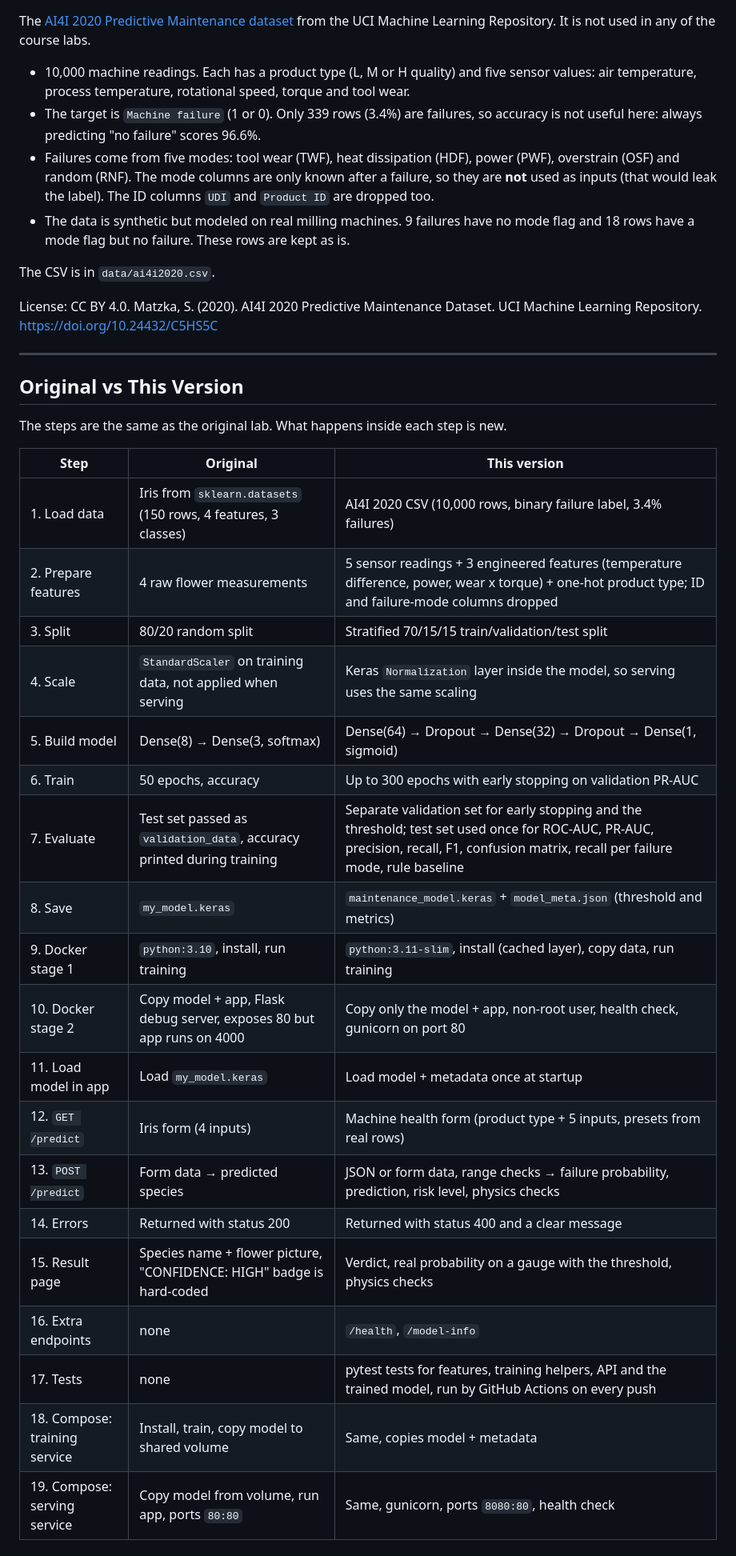
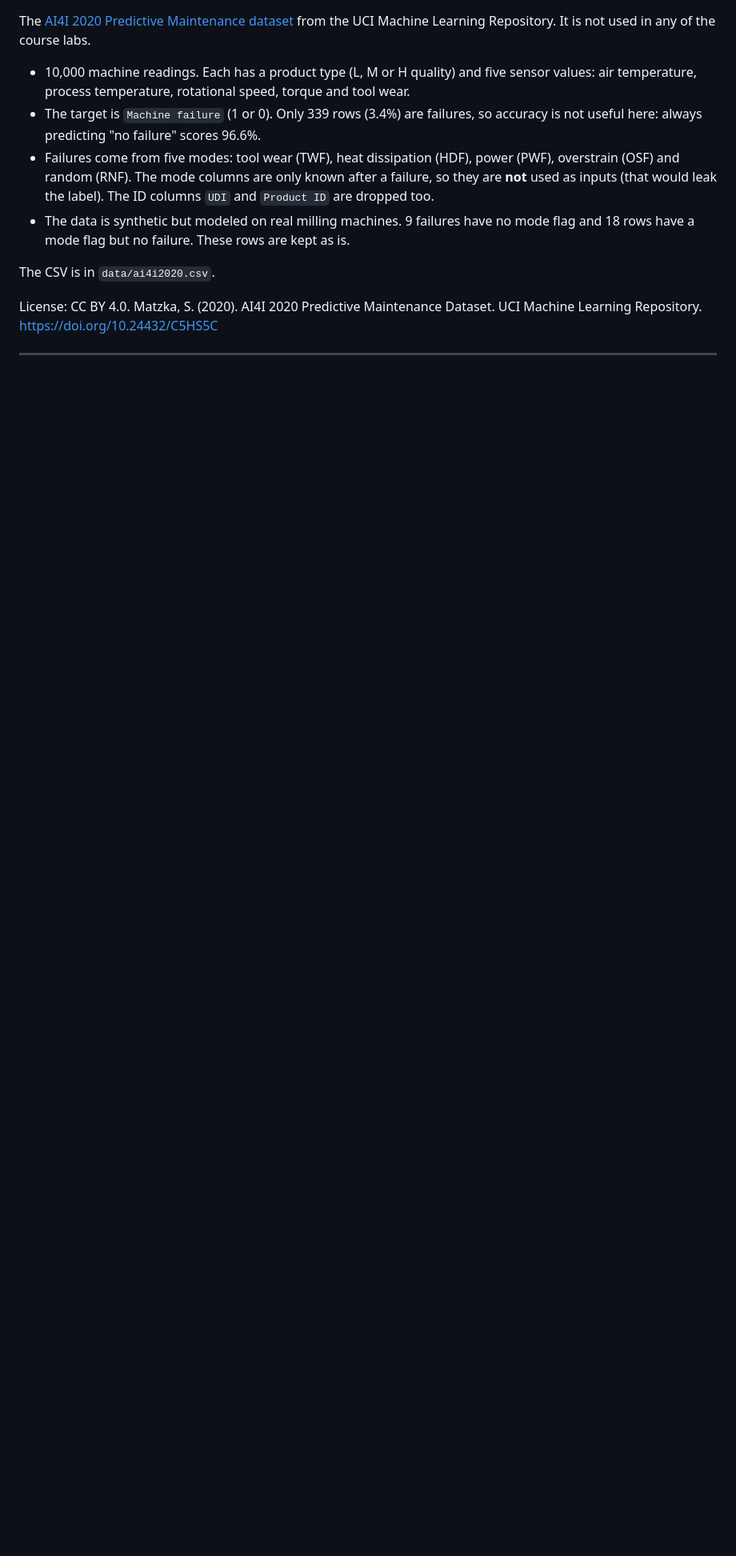
Before and after one commit to PavanchytanyaD/mlops-docker-predictive-maintenance-lab, a Markdown page: README.md, the part around one of its changes. Shown at 80% size. GitHub-like rendering; blank space fills up the shorter version.

Commit message:
simplify readme

```diff
--- a/README.md
+++ b/README.md
@@ -35,32 +35,3 @@ The CSV is in `data/ai4i2020.csv`.
 
 License: CC BY 4.0. Matzka, S. (2020). AI4I 2020 Predictive Maintenance Dataset.
 UCI Machine Learning Repository. https://doi.org/10.24432/C5HS5C
-
----
-
-## Original vs This Version
-
-The steps are the same as the original lab. What happens inside each step is new.
-
-| Step | Original | This version |
-|---|---|---|
-| 1. Load data | Iris from `sklearn.datasets` (150 rows, 4 features, 3 classes) | AI4I 2020 CSV (10,000 rows, binary failure label, 3.4% failures) |
-| 2. Prepare features | 4 raw flower measurements | 5 sensor readings + 3 engineered features (temperature difference, power, wear x torque) + one-hot product type; ID and failure-mode columns dropped |
-| 3. Split | 80/20 random split | Stratified 70/15/15 train/validation/test split |
-| 4. Scale | `StandardScaler` on training data, not applied when serving | Keras `Normalization` layer inside the model, so serving uses the same scaling |
-| 5. Build model | Dense(8) → Dense(3, softmax) | Dense(64) → Dropout → Dense(32) → Dropout → Dense(1, sigmoid) |
-| 6. Train | 50 epochs, accuracy | Up to 300 epochs with early stopping on validation PR-AUC |
-| 7. Evaluate | Test set passed as `validation_data`, accuracy printed during training | Separate validation set for early stopping and the threshold; test set used once for ROC-AUC, PR-AUC, precision, recall, F1, confusion matrix, recall per failure mode, rule baseline |
-| 8. Save | `my_model.keras` | `maintenance_model.keras` + `model_meta.json` (threshold and metrics) |
-| 9. Docker stage 1 | `python:3.10`, install, run training | `python:3.11-slim`, install (cached layer), copy data, run training |
-| 10. Docker stage 2 | Copy model + app, Flask debug server, exposes 80 but app runs on 4000 | Copy only the model + app, non-root user, health check, gunicorn on port 80 |
-| 11. Load model in app | Load `my_model.keras` | Load model + metadata once at startup |
-| 12. `GET /predict` | Iris form (4 inputs) | Machine health form (product type + 5 inputs, presets from real rows) |
-| 13. `POST /predict` | Form data → predicted species | JSON or form data, range checks → failure probability, prediction, risk level, physics checks |
-| 14. Errors | Returned with status 200 | Returned with status 400 and a clear message |
-| 15. Result page | Species name + flower picture, "CONFIDENCE: HIGH" badge is hard-coded | Verdict, real probability on a gauge with the threshold, physics checks |
-| 16. Extra endpoints | none | `/health`, `/model-info` |
-| 17. Tests | none | pytest tests for features, training helpers, API and the trained model, run by GitHub Actions on every push |
-| 18. Compose: training service | Install, train, copy model to shared volume | Same, copies model + metadata |
-| 19. Compose: serving service | Copy model from volume, run app, ports `80:80` | Same, gunicorn, ports `8080:80`, health check |
-
```
Also changed, not shown: other parts of README.md (+0 -19 lines).
